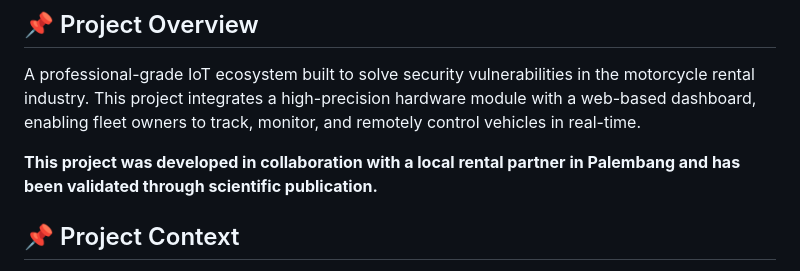
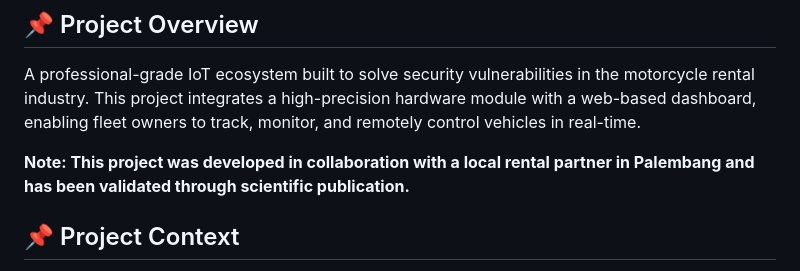
Before and after one commit to achmaddoli/Motorcycle-Rental-Monitoring-System, a Markdown page: README.md, the part around the change. Rendered like a GitHub page.

Commit message:
Update project description note in README

```diff
--- a/README.md
+++ b/README.md
@@ -9,7 +9,7 @@
 ## 📌 Project Overview
 A professional-grade IoT ecosystem built to solve security vulnerabilities in the motorcycle rental industry. This project integrates a high-precision hardware module with a web-based dashboard, enabling fleet owners to track, monitor, and remotely control vehicles in real-time.
 
-**This project was developed in collaboration with a local rental partner in Palembang and has been validated through scientific publication.**
+**Note: This project was developed in collaboration with a local rental partner in Palembang and has been validated through scientific publication.**
 
 ## 📌 Project Context
 This project was developed as a Final Thesis (Independent Project) for my Computer Engineering degree at State Polytechnic of Sriwijaya.
```
